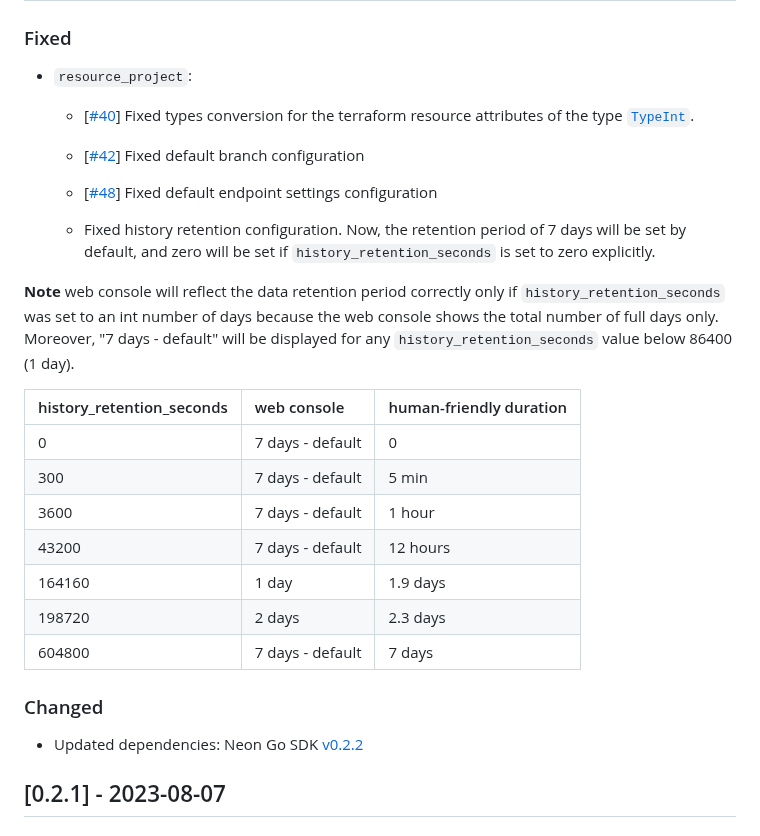
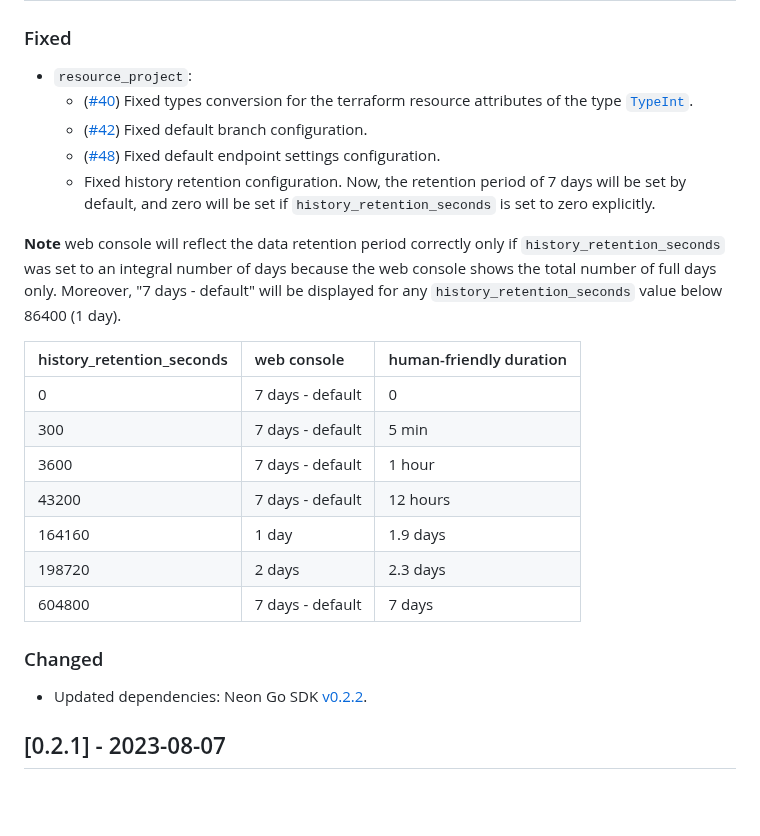
Before and after one commit to kislerdm/terraform-provider-neon, a Markdown page: CHANGELOG.md, the part around the change. GitHub-like rendering; blank space fills up the shorter version.

Commit message:
docu: update changelog
Signed-off-by: Dmitry Kisler <admin@dkisler.com>

```diff
--- a/CHANGELOG.md
+++ b/CHANGELOG.md
@@ -10,33 +10,32 @@ and this project adheres to [Semantic Versioning](https://semver.org/spec/v2.0.0
 ### Fixed
 
 - `resource_project`:
-    - [[#40](https://github.com/kislerdm/terraform-provider-neon/issues/40)] Fixed types conversion for the terraform
+    - ([#40](https://github.com/kislerdm/terraform-provider-neon/issues/40)) Fixed types conversion for the terraform
       resource attributes of the
-      type [`TypeInt`]([`TypeInt`](https://github.com/hashicorp/terraform-plugin-sdk/blob/af738e0d482f699504d9e35e134766da459ef1f6/helper/schema/schema.go#L55)).
-
-    - [[#42](https://github.com/kislerdm/terraform-provider-neon/issues/42)] Fixed default branch configuration
-    - [[#48](https://github.com/kislerdm/terraform-provider-neon/issues/48)] Fixed default endpoint settings
-      configuration
+      type [`TypeInt`](https://github.com/hashicorp/terraform-plugin-sdk/blob/af738e0d482f699504d9e35e134766da459ef1f6/helper/schema/schema.go#L55).
+    - ([#42](https://github.com/kislerdm/terraform-provider-neon/issues/42)) Fixed default branch configuration.
+    - ([#48](https://github.com/kislerdm/terraform-provider-neon/issues/48)) Fixed default endpoint settings
+      configuration.
     - Fixed history retention configuration. Now, the retention period of 7 days will be set by default, and zero will
       be set if `history_retention_seconds` is set to zero explicitly.
 
 **Note** web console will reflect the data retention period correctly only if `history_retention_seconds` was set to an
-int number of days because the web console shows the total number of full days only. Moreover, "7 days - default"
+integral number of days because the web console shows the total number of full days only. Moreover, "7 days - default"
 will be displayed for any `history_retention_seconds` value below 86400 (1 day).
 
-| history_retention_seconds | web console       | human-friendly duration |
-|:--------------------------|:------------------|:------------------------|
-| 0                         | 7 days - default  | 0                       |
-| 300                       | 7 days - default  | 5 min                   |
-| 3600                      | 7 days - default  | 1 hour                  |
-| 43200                     | 7 days - default  | 12 hours                |
-| 164160                    | 1 day             | 1.9 days                |
-| 198720                    | 2 days            | 2.3 days                |
-| 604800                    | 7 days - default  | 7 days                  |
+| history_retention_seconds | web console      | human-friendly duration |
+|:--------------------------|:-----------------|:------------------------|
+| 0                         | 7 days - default | 0                       |
+| 300                       | 7 days - default | 5 min                   |
+| 3600                      | 7 days - default | 1 hour                  |
+| 43200                     | 7 days - default | 12 hours                |
+| 164160                    | 1 day            | 1.9 days                |
+| 198720                    | 2 days           | 2.3 days                |
+| 604800                    | 7 days - default | 7 days                  |
 
 ### Changed
 
-- Updated dependencies: Neon Go SDK [v0.2.2](https://github.com/kislerdm/neon-sdk-go/releases/tag/v0.2.2)
+- Updated dependencies: Neon Go SDK [v0.2.2](https://github.com/kislerdm/neon-sdk-go/releases/tag/v0.2.2).
 
 ## [0.2.1] - 2023-08-07
 
```
